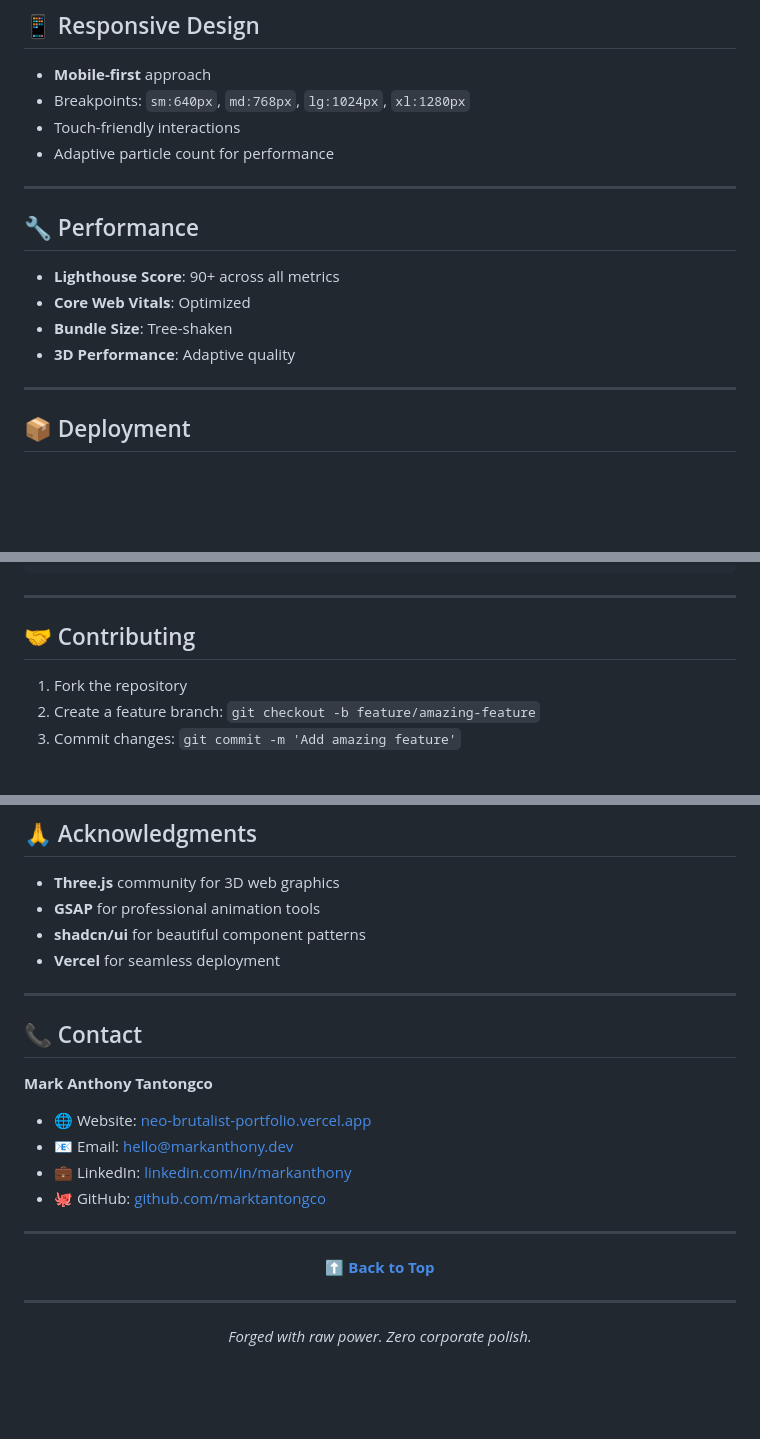
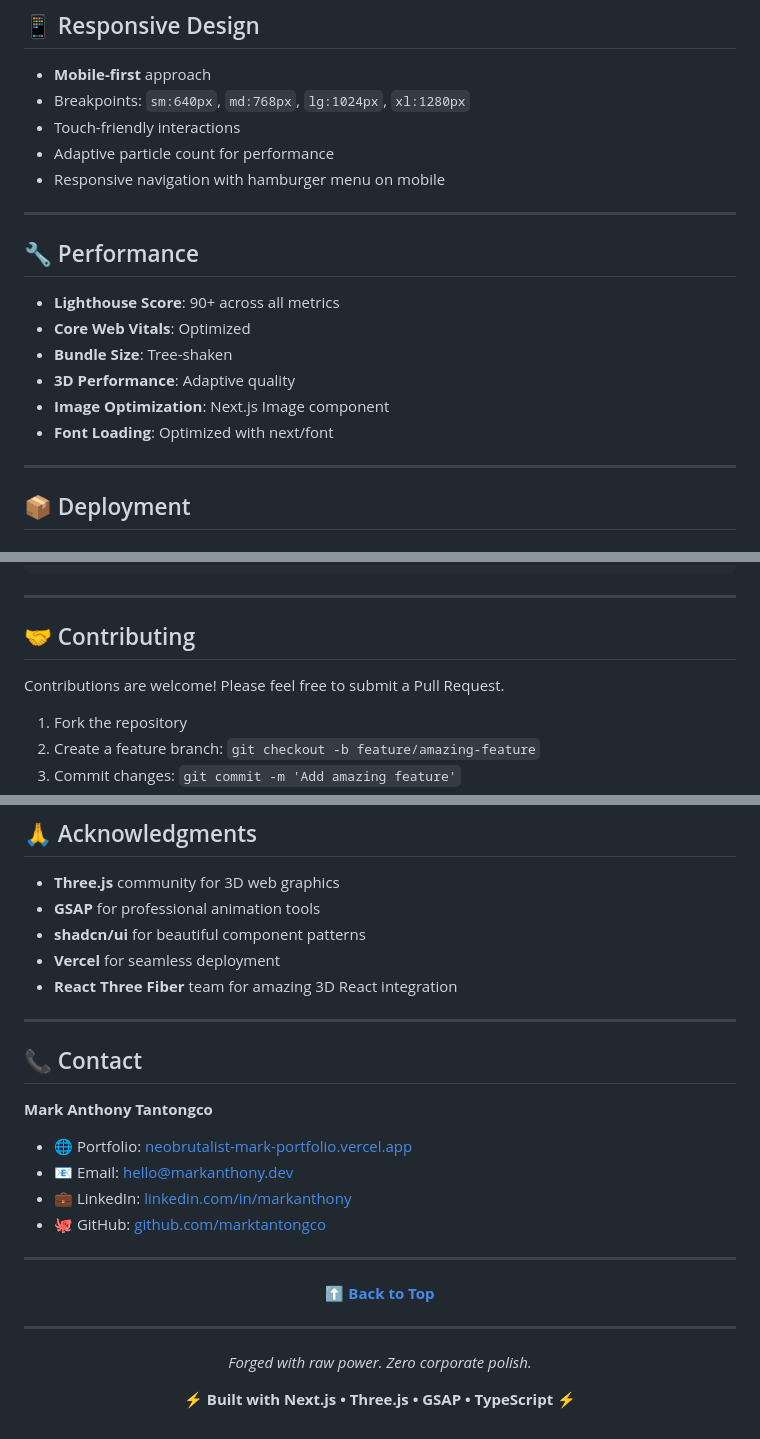
Before and after one commit to marktantongco/neo-brutalist-portfolio, a Markdown page: README.md, 3 parts joined by grey strips. GitHub-like rendering; blank space fills up the shorter version.

```diff
--- a/README.md
+++ b/README.md
@@ -256,6 +305,7 @@ Real-time volatility tracker simulating WebGPU subgroup operations.
 - Breakpoints: `sm:640px`, `md:768px`, `lg:1024px`, `xl:1280px`
 - Touch-friendly interactions
 - Adaptive particle count for performance
+- Responsive navigation with hamburger menu on mobile
 
 ---
 
@@ -265,6 +315,8 @@ Real-time volatility tracker simulating WebGPU subgroup operations.
 - **Core Web Vitals**: Optimized
 - **Bundle Size**: Tree-shaken
 - **3D Performance**: Adaptive quality
+- **Image Optimization**: Next.js Image component
+- **Font Loading**: Optimized with next/font
 
 ---
 
@@ -311,6 +365,8 @@ CMD ["bun", "server.js"]
 
 ## 🤝 Contributing
 
+Contributions are welcome! Please feel free to submit a Pull Request.
+
 1. Fork the repository
 2. Create a feature branch: `git checkout -b feature/amazing-feature`
 3. Commit changes: `git commit -m 'Add amazing feature'`
@@ -331,6 +387,7 @@ This project is licensed under the **MIT License** — see the [LICENSE](LICENSE
 - **GSAP** for professional animation tools
 - **shadcn/ui** for beautiful component patterns
 - **Vercel** for seamless deployment
+- **React Three Fiber** team for amazing 3D React integration
 
 ---
 
@@ -338,5 +395,5 @@ This project is licensed under the **MIT License** — see the [LICENSE](LICENSE
 
 **Mark Anthony Tantongco**
 
-- 🌐 Website: [neo-brutalist-portfolio.vercel.app](https://neo-brutalist-portfolio.vercel.app)
+- 🌐 Portfolio: [neobrutalist-mark-portfolio.vercel.app](https://neobrutalist-mark-portfolio.vercel.app)
 - 📧 Email: hello@markanthony.dev
@@ -353,4 +410,6 @@ This project is licensed under the **MIT License** — see the [LICENSE](LICENSE
 
 *Forged with raw power. Zero corporate polish.*
 
+**⚡ Built with Next.js • Three.js • GSAP • TypeScript ⚡**
+
 </div>
```
Also changed, not shown: other parts of README.md (+103 -52 lines).
